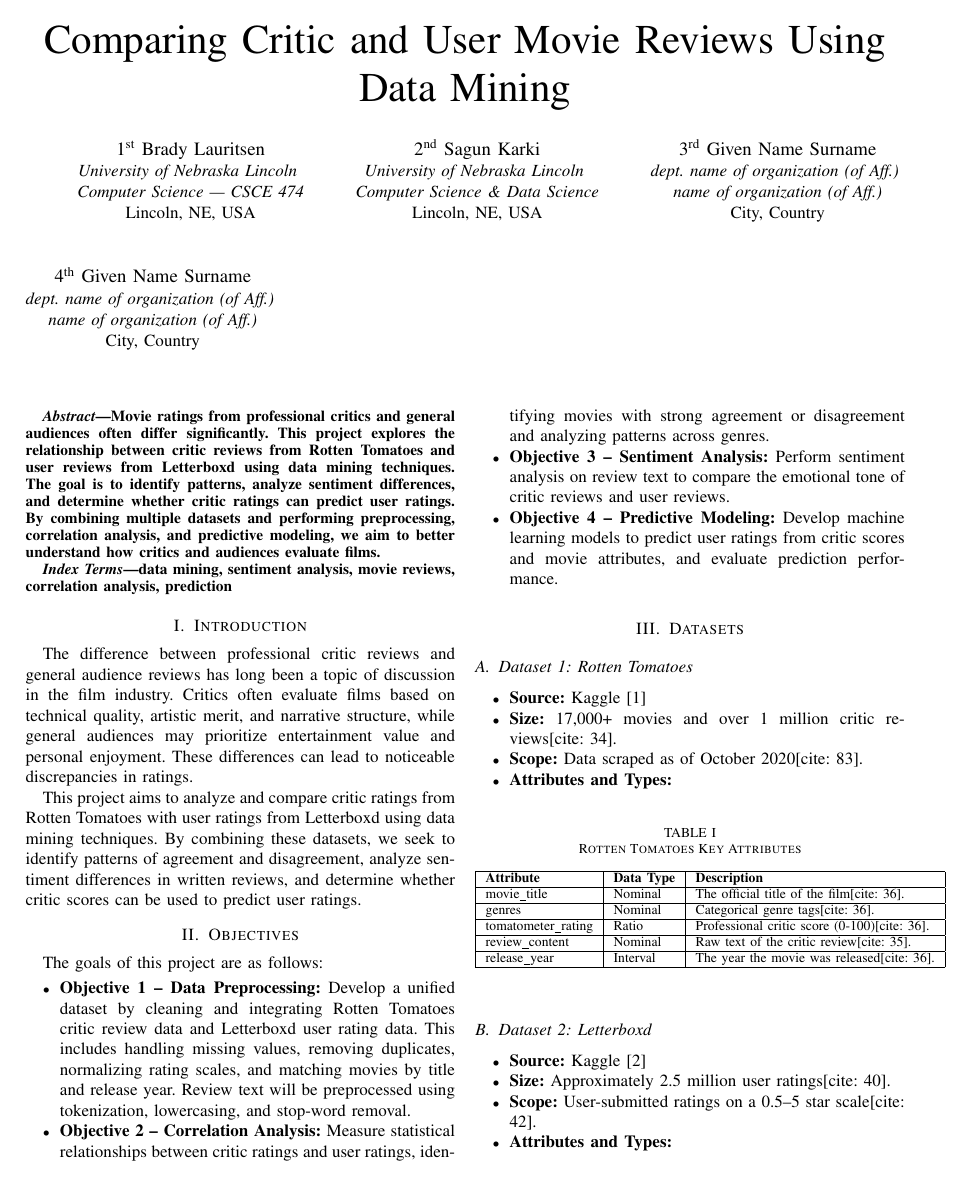
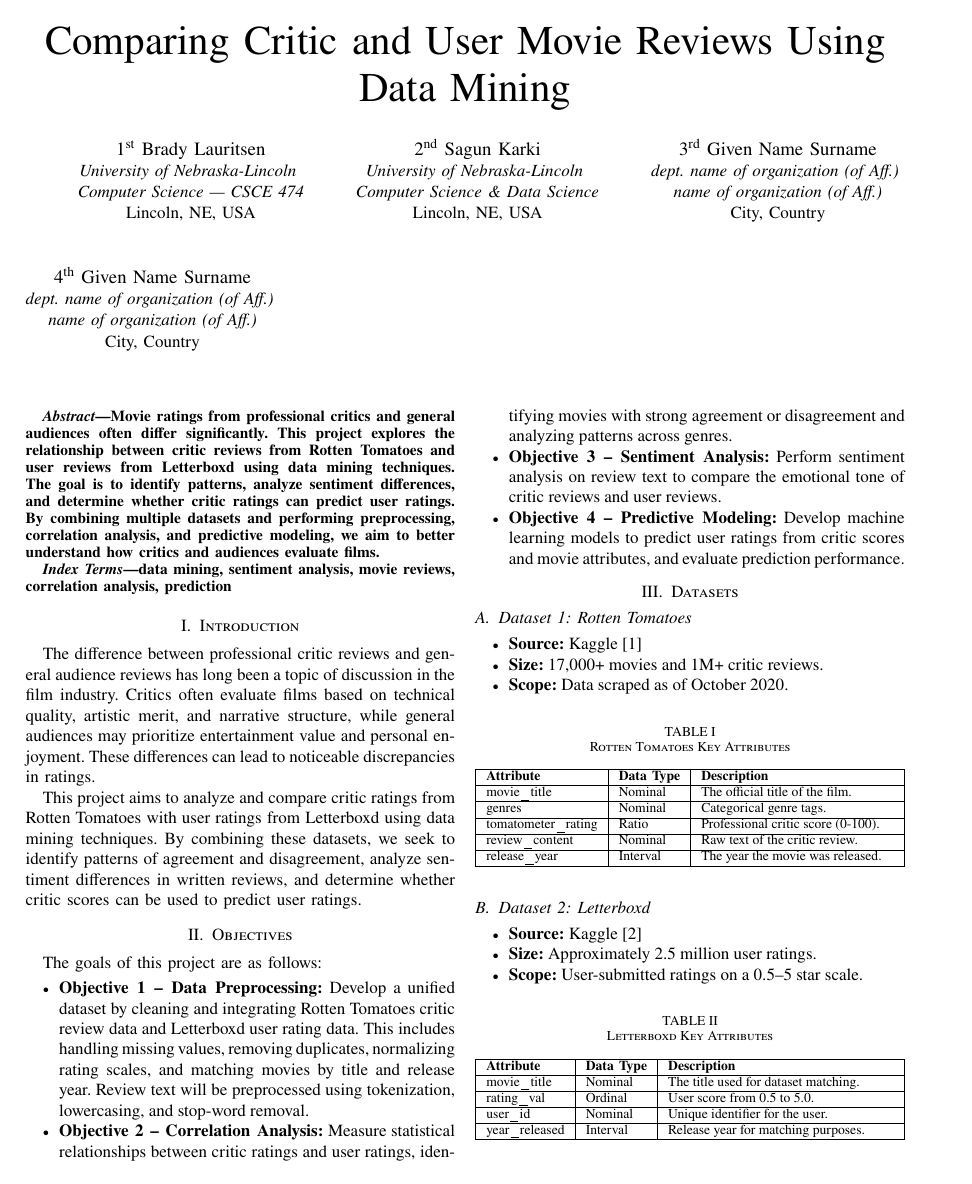
Before and after one commit to blauritsen2/datamining-project, a LaTeX paper (Project_Proposal.tex): page 1 of 2. Compiled offline with pdfLaTeX.

Commit message:
updated layout and fixed citation literal text maybe generated by gemini

```diff
--- a/Project_Proposal.tex
+++ b/Project_Proposal.tex
@@ -100,35 +105,41 @@ and movie attributes, and evaluate prediction performance.
 \subsection{Dataset 1: Rotten Tomatoes}
 \begin{itemize}
   \item \textbf{Source:} Kaggle \cite{leone2020rotten}
-    \item \textbf{Size:} 17,000+ movies and over 1 million critic reviews[cite: 34].
-    \item \textbf{Scope:} Data scraped as of October 2020[cite: 83].
-    \item \textbf{Attributes and Types:}
+  \item \textbf{Size:} 17,000+ movies and 1M+ critic reviews.
+  \item \textbf{Scope:} Data scraped as of October 2020.
 \end{itemize}
 
-\begin{table}[h]
+\begin{table}[htbp]
   \centering
   \caption{Rotten Tomatoes Key Attributes}
-\begin{tabular}{|l|l|l|}
+  \label{table:rotten_tomatoes}
+  \begin{tabularx}{\columnwidth}{|l|l|X|}
     \hline
-\textbf{Attribute} & \textbf{Data Type} & \textbf{Description} \\ \hline
-movie\_title & Nominal & The official title of the film[cite: 36]. \\ \hline
-genres & Nominal & Categorical genre tags[cite: 36]. \\ \hline
-tomatometer\_rating & Ratio & Professional critic score (0-100)[cite: 36]. \\ \hline
-review\_content & Nominal & Raw text of the critic review[cite: 35]. \\ \hline
-release\_year & Interval & The year the movie was released[cite: 36]. \\ \hline
-\end{tabular}
+    \textbf{Attribute}  & \textbf{Data Type} & \textbf{Description}               \\ \hline
+    movie\_title        & Nominal            & The official title of the film.    \\ \hline
+    genres              & Nominal            & Categorical genre tags.            \\ \hline
+    tomatometer\_rating & Ratio              & Professional critic score (0-100). \\ \hline
+    review\_content     & Nominal            & Raw text of the critic review.     \\ \hline
+    release\_year       & Interval           & The year the movie was released.   \\ \hline
+  \end{tabularx}
 \end{table}
 
 \subsection{Dataset 2: Letterboxd}
 \begin{itemize}
   \item \textbf{Source:} Kaggle \cite{letterboxd2020}
-    \item \textbf{Size:} Approximately 2.5 million user ratings[cite: 40].
-    \item \textbf{Scope:} User-submitted ratings on a 0.5--5 star scale[cite: 42].
-    \item \textbf{Attributes and Types:}
+  \item \textbf{Size:} Approximately 2.5 million user ratings.
+  \item \textbf{Scope:} User-submitted ratings on a 0.5--5 star scale.
 \end{itemize}
 
-\begin{table}[h]
+\begin{table}[htbp]
   \centering
   \caption{Letterboxd Key Attributes}
-\begin{tabular}{|l|l|l|}
+  \label{table:letterboxd}
+  \begin{tabularx}{\columnwidth}{|l|l|X|}
     \hline
+    \textbf{Attribute} & \textbf{Data Type} & \textbf{Description}                 \\ \hline
+    movie\_title       & Nominal            & The title used for dataset matching. \\ \hline
+    rating\_val        & Ordinal            & User score from 0.5 to 5.0.          \\ \hline
+    user\_id           & Nominal            & Unique identifier for the user.      \\ \hline
+    year\_released     & Interval           & Release year for matching purposes.  \\ \hline
+  \end{tabularx}
```
Also changed, not shown: Project_Proposal.tex (17 more changed lines). Lines whose indentation alone changed are shown as unchanged.
